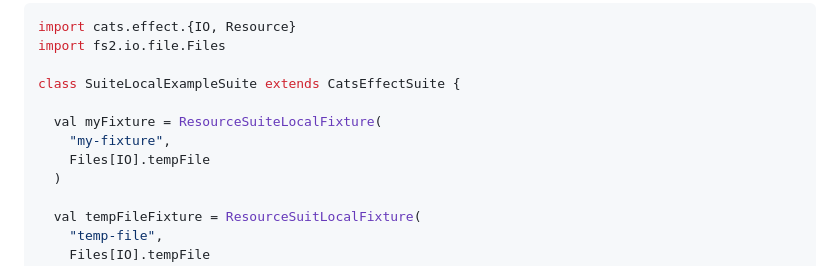
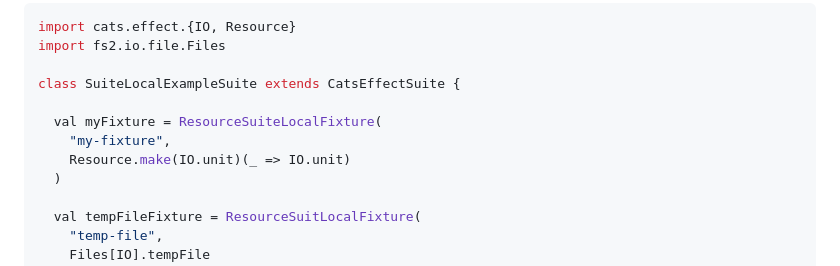
Before and after one commit to typelevel/munit-cats-effect, a Markdown page: README.md, the part around the change. Drawn GitHub-style.

Commit message:
Update README.md
Revert accidental change to `myFixture`

```diff
--- a/README.md
+++ b/README.md
@@ -116,7 +116,7 @@ class SuiteLocalExampleSuite extends CatsEffectSuite {
 
   val myFixture = ResourceSuiteLocalFixture(
     "my-fixture",
-    Files[IO].tempFile
+    Resource.make(IO.unit)(_ => IO.unit)
   )
 
   val tempFileFixture = ResourceSuitLocalFixture(
```
